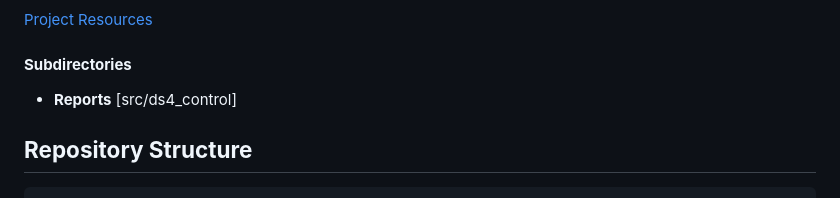
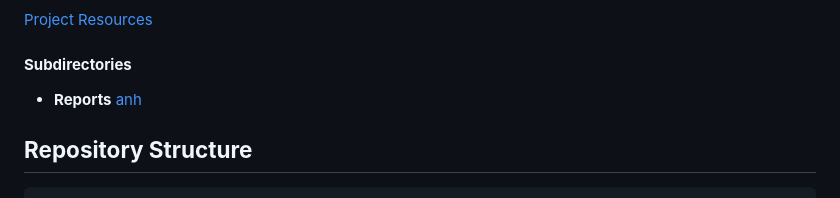
Before and after one commit to Kronbii/smart-interactive-desk, a Markdown page: README.md, the part around the change. Drawn GitHub-style.

````diff
--- a/README.md
+++ b/README.md
@@ -12,7 +12,7 @@
 
 #### **Subdirectories**
 - **Reports**
-[src/ds4_control]
+[anh](src/ds4_control)
 
 ## **Repository Structure**
 ```bash
````
